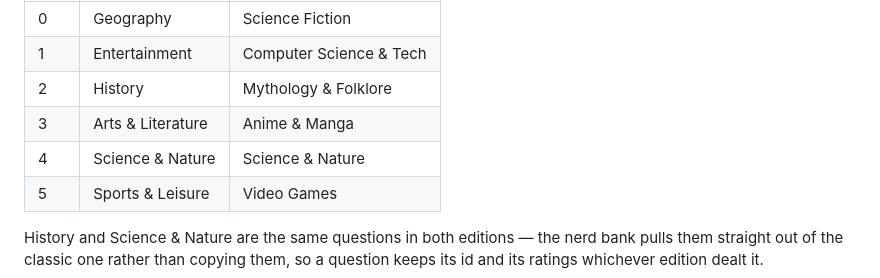
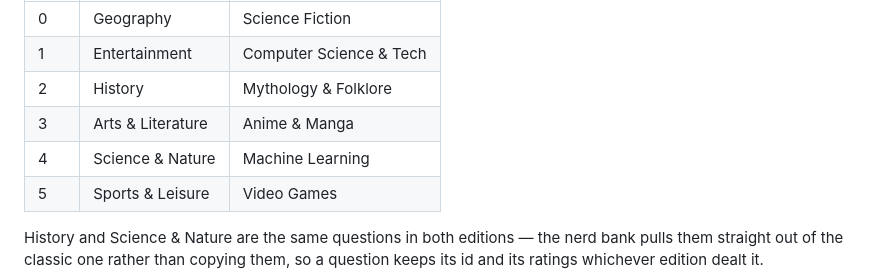
Before and after one commit to spark4484/TriviaShowdown, a Markdown page: README.md, the part around the change. Rendered like a GitHub page.

```diff
--- a/README.md
+++ b/README.md
@@ -161,7 +161,7 @@ wedges — so switching is instant and the board simply relabels itself.
 | 1 | Entertainment | Computer Science & Tech |
 | 2 | History | Mythology & Folklore |
 | 3 | Arts & Literature | Anime & Manga |
-| 4 | Science & Nature | Science & Nature |
+| 4 | Science & Nature | Machine Learning |
 | 5 | Sports & Leisure | Video Games |
 
 History and Science & Nature are the same questions in both editions — the nerd
```
